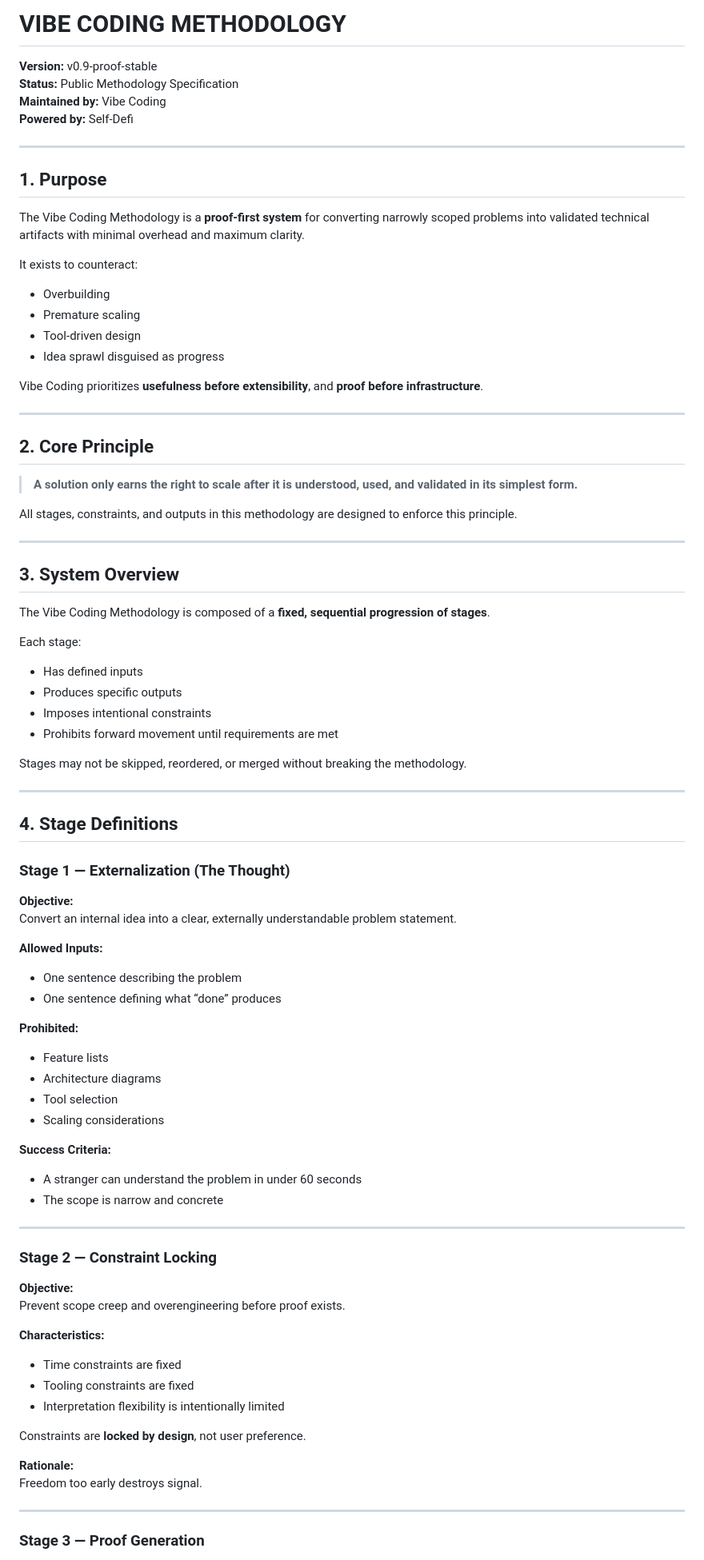
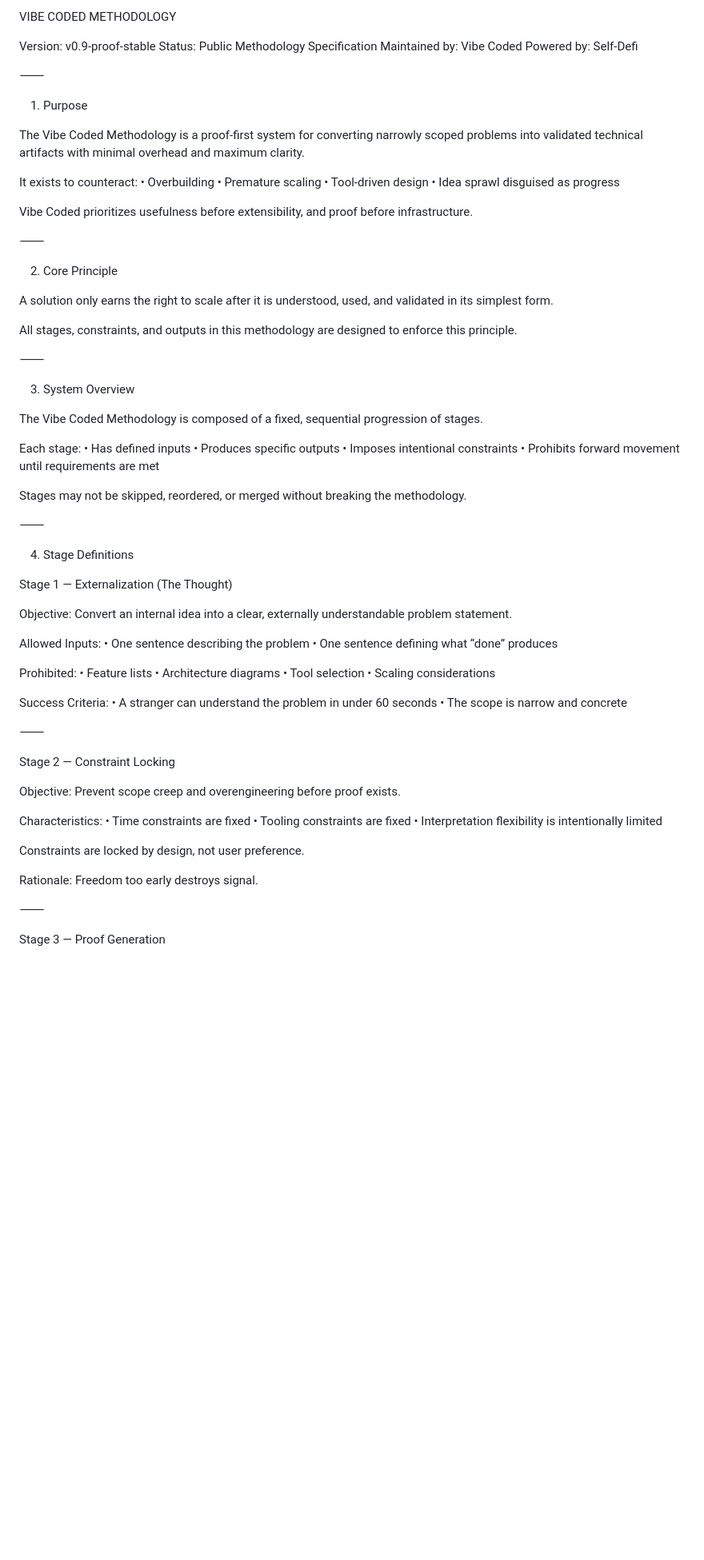
Before and after one commit to Self-Defi/-Vibe-Coding-Dashboard-, a Markdown page: VIBE_CODING_METHODOLOGY.md, the part around one of its changes. Shown at 80% size. Drawn GitHub-style; blank space fills up the shorter version.

```diff
--- a/VIBE_CODING_METHODOLOGY.md
+++ b/VIBE_CODING_METHODOLOGY.md
@@ -1,86 +1,87 @@
-# VIBE CODING METHODOLOGY
-**Version:** v0.9-proof-stable
-**Status:** Public Methodology Specification
-**Maintained by:** Vibe Coding
-**Powered by:** Self-Defi
+VIBE CODED METHODOLOGY
 
----
+Version: v0.9-proof-stable
+Status: Public Methodology Specification
+Maintained by: Vibe Coded
+Powered by: Self-Defi
 
-## 1. Purpose
+⸻
 
-The Vibe Coding Methodology is a **proof-first system** for converting narrowly scoped problems into validated technical artifacts with minimal overhead and maximum clarity.
+1. Purpose
+
+The Vibe Coded Methodology is a proof-first system for converting narrowly scoped problems into validated technical artifacts with minimal overhead and maximum clarity.
 
 It exists to counteract:
-- Overbuilding
-- Premature scaling
-- Tool-driven design
-- Idea sprawl disguised as progress
+	•	Overbuilding
+	•	Premature scaling
+	•	Tool-driven design
+	•	Idea sprawl disguised as progress
 
-Vibe Coding prioritizes **usefulness before extensibility**, and **proof before infrastructure**.
+Vibe Coded prioritizes usefulness before extensibility, and proof before infrastructure.
 
----
+⸻
 
-## 2. Core Principle
+2. Core Principle
 
-> **A solution only earns the right to scale after it is understood, used, and validated in its simplest form.**
+A solution only earns the right to scale after it is understood, used, and validated in its simplest form.
 
 All stages, constraints, and outputs in this methodology are designed to enforce this principle.
 
----
+⸻
 
-## 3. System Overview
+3. System Overview
 
-The Vibe Coding Methodology is composed of a **fixed, sequential progression of stages**.
+The Vibe Coded Methodology is composed of a fixed, sequential progression of stages.
 
 Each stage:
-- Has defined inputs
-- Produces specific outputs
-- Imposes intentional constraints
-- Prohibits forward movement until requirements are met
+	•	Has defined inputs
+	•	Produces specific outputs
+	•	Imposes intentional constraints
+	•	Prohibits forward movement until requirements are met
 
 Stages may not be skipped, reordered, or merged without breaking the methodology.
 
----
+⸻
 
-## 4. Stage Definitions
+4. Stage Definitions
 
-### Stage 1 — Externalization (The Thought)
+Stage 1 — Externalization (The Thought)
 
-**Objective:**
+Objective:
 Convert an internal idea into a clear, externally understandable problem statement.
 
-**Allowed Inputs:**
-- One sentence describing the problem
-- One sentence defining what “done” produces
+Allowed Inputs:
+	•	One sentence describing the problem
+	•	One sentence defining what “done” produces
 
-**Prohibited:**
-- Feature lists
-- Architecture diagrams
-- Tool selection
-- Scaling considerations
+Prohibited:
+	•	Feature lists
+	•	Architecture diagrams
+	•	Tool selection
+	•	Scaling considerations
 
-**Success Criteria:**
-- A stranger can understand the problem in under 60 seconds
-- The scope is narrow and concrete
+Success Criteria:
+	•	A stranger can understand the problem in under 60 seconds
+	•	The scope is narrow and concrete
 
----
+⸻
 
-### Stage 2 — Constraint Locking
+Stage 2 — Constraint Locking
 
-**Objective:**
+Objective:
 Prevent scope creep and overengineering before proof exists.
 
-**Characteristics:**
-- Time constraints are fixed
-- Tooling constraints are fixed
-- Interpretation flexibility is intentionally limited
+Characteristics:
+	•	Time constraints are fixed
+	•	Tooling constraints are fixed
+	•	Interpretation flexibility is intentionally limited
 
-Constraints are **locked by design**, not user preference.
+Constraints are locked by design, not user preference.
 
-**Rationale:**
+Rationale:
 Freedom too early destroys signal.
 
----
+⸻
 
-### Stage 3 — Proof Generation
+Stage 3 — Proof Generation
 
```
Also changed, not shown: other parts of VIBE_CODING_METHODOLOGY.md (+65 -67 lines).
